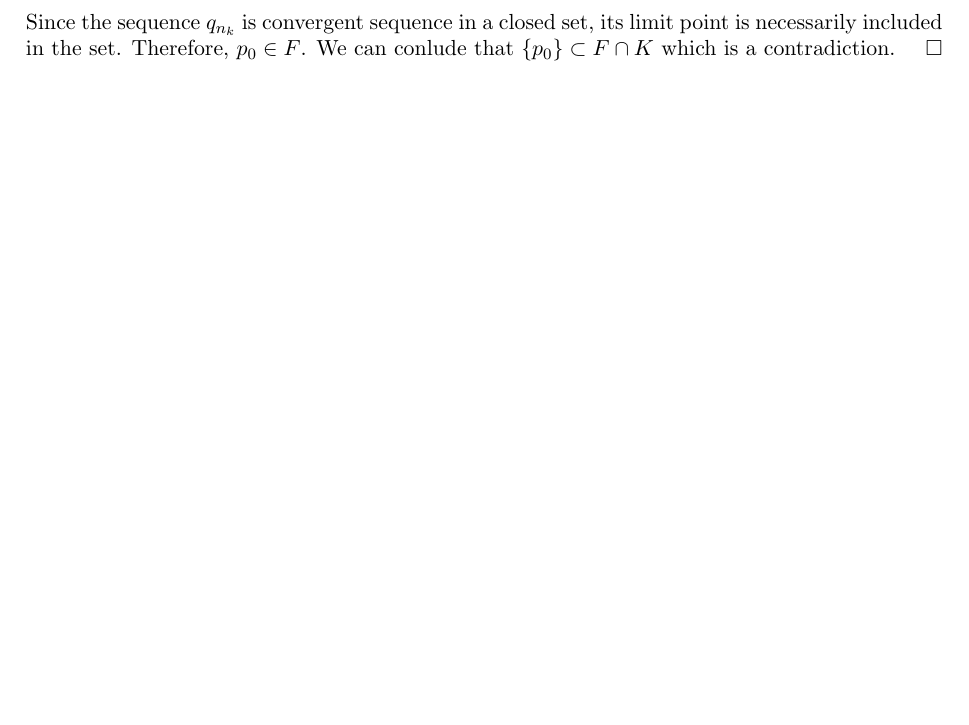
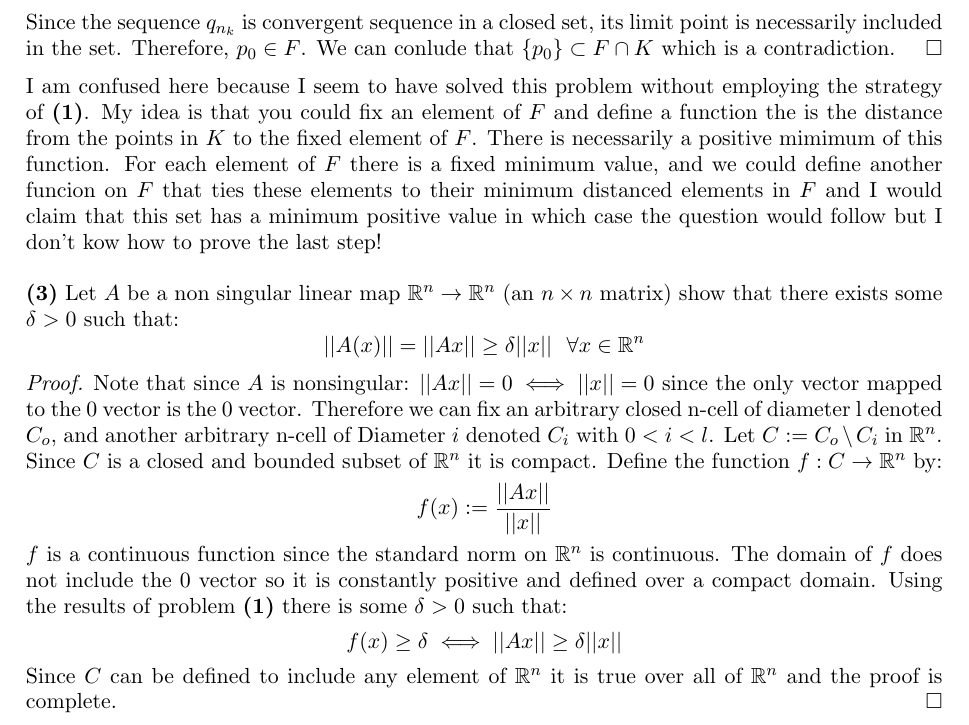
Before and after one commit to SherkanerU/Preliminary-Problems, a LaTeX paper (Analysis/Metric Spaces and Continuity/Compactness.tex): part of page 2 of 2, cut so that both start at the same text, the shorter picture padded with empty space. Compiled offline with pdfLaTeX.

Commit message:
another problem

```diff
--- a/Analysis/Metric Spaces and Continuity/Compactness.tex
+++ b/Analysis/Metric Spaces and Continuity/Compactness.tex
@@ -73,5 +73,16 @@ and we can fix some $n_0$ where for all $n \geq n_0$:
 $$ d(q_{n_k}, p_0) \leq d(q_{n_k}, p_{n_k}) + d(p_{n_k}, p_0) < \frac{\epsilon}{2} + \frac{\epsilon}{2} = \epsilon $$
 Since the sequence $q_{n_k}$ is convergent sequence in a closed set, its limit point is necessarily included in the set.  Therefore, $p_0 \in F$.  We can conlude that $\{ p_0 \} \subset F\cap K$ which is a contradiction.
 \end{proof}
+\noindent I am confused here because I seem to have solved this problem without employing the strategy of {\bf (1)}.  My idea is that you could fix an element of $F$ and define a function the is the distance from the points in $K$ to the fixed element of $F$.  There is necessarily a positive mimimum of this function.  For each element of $F$ there is a fixed minimum value, and we could define another funcion on $F$ that ties these elements to their minimum distanced elements in $F$ and I would claim that this set has a minimum positive value in which case the question would follow but I don't kow how to prove the last step! \newline
+$\newline$
+{\bf(3)} Let $A$ be a non singular linear map $\mathbb{R}^n \to \mathbb{R}^n$ (an $n \times n$ matrix) show that there exists some $\delta > 0$ such that:
+$$ ||A(x)|| = ||Ax|| \geq \delta ||x|| \ \ \forall x \in \mathbb{R}^n$$
+\begin{proof}
+Note that since $A$ is nonsingular: $||Ax|| = 0 \iff ||x|| = 0$ since the only vector mapped to the 0 vector is the 0 vector.  Therefore we can fix an arbitrary closed n-cell of diameter l denoted $C_o$, and another arbitrary n-cell of Diameter $i$ denoted $C_i$ with $0 < i < l$.  Let $C := C_o \setminus C_i$ in $\mathbb{R}^n$.  Since $C$ is a closed and bounded subset of $\mathbb{R}^n$ it is compact.  Define the function $f: C \to \mathbb{R}^n$ by:
+$$ f(x) := \frac{||Ax||}{||x||} $$
+$f$ is a continuous function since the standard norm on $\mathbb{R}^n$ is continuous. The domain of $f$ does not include the 0 vector so it is constantly positive and defined over a compact domain.  Using the results of problem {\bf (1)} there is some $\delta > 0$ such that:
+$$f(x) \geq \delta \iff ||Ax|| \geq \delta||x||$$
+Since $C$ can be defined to include any element of $\mathbb{R}^n$ it is true over all of $\mathbb{R}^n$ and the proof is complete.
+\end{proof}
 
 \end{document}
```
Also changed, not shown: Analysis/Metric Spaces and Continuity/Compactness.pdf.
